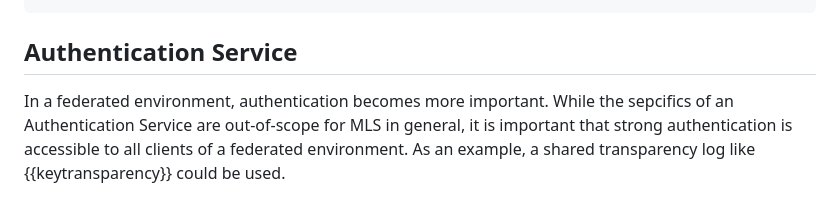
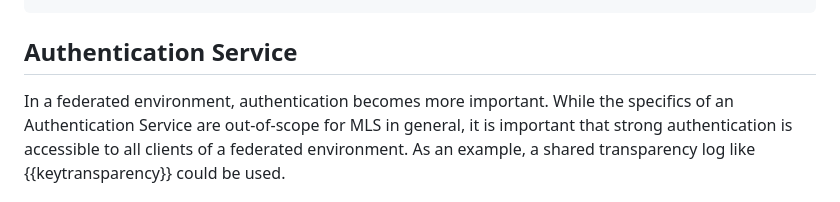
Before and after one commit to mlswg/mls-federation, a Markdown page: draft-ietf-mls-federation.md, the part around the change. Drawn GitHub-style.

Commit message:
typo (#12)

```diff
--- a/draft-ietf-mls-federation.md
+++ b/draft-ietf-mls-federation.md
@@ -121,7 +121,7 @@ clients applications operate on different Delivery Services:
 ## Authentication Service
 
 In a federated environment, authentication becomes more important. While the
-sepcifics of an Authentication Service are out-of-scope for MLS in general, it
+specifics of an Authentication Service are out-of-scope for MLS in general, it
 is important that strong authentication is accessible to all clients of a
 federated environment. As an example, a shared transparency log like
 {{keytransparency}} could be used.
```
